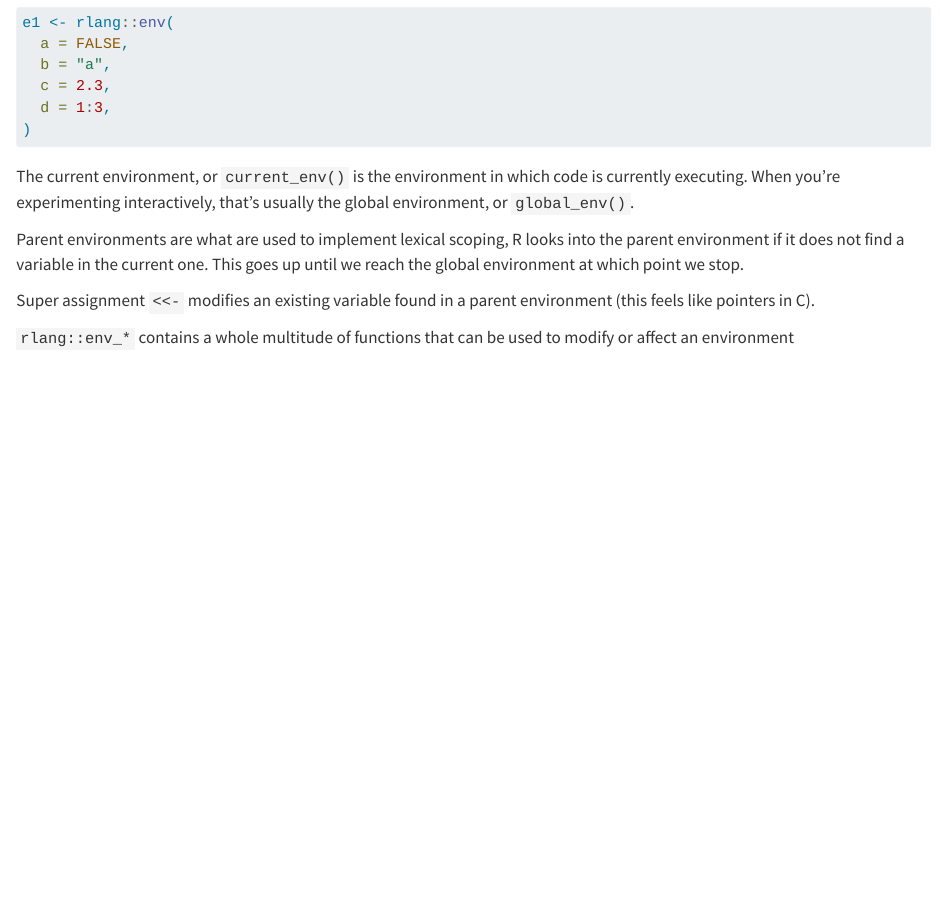
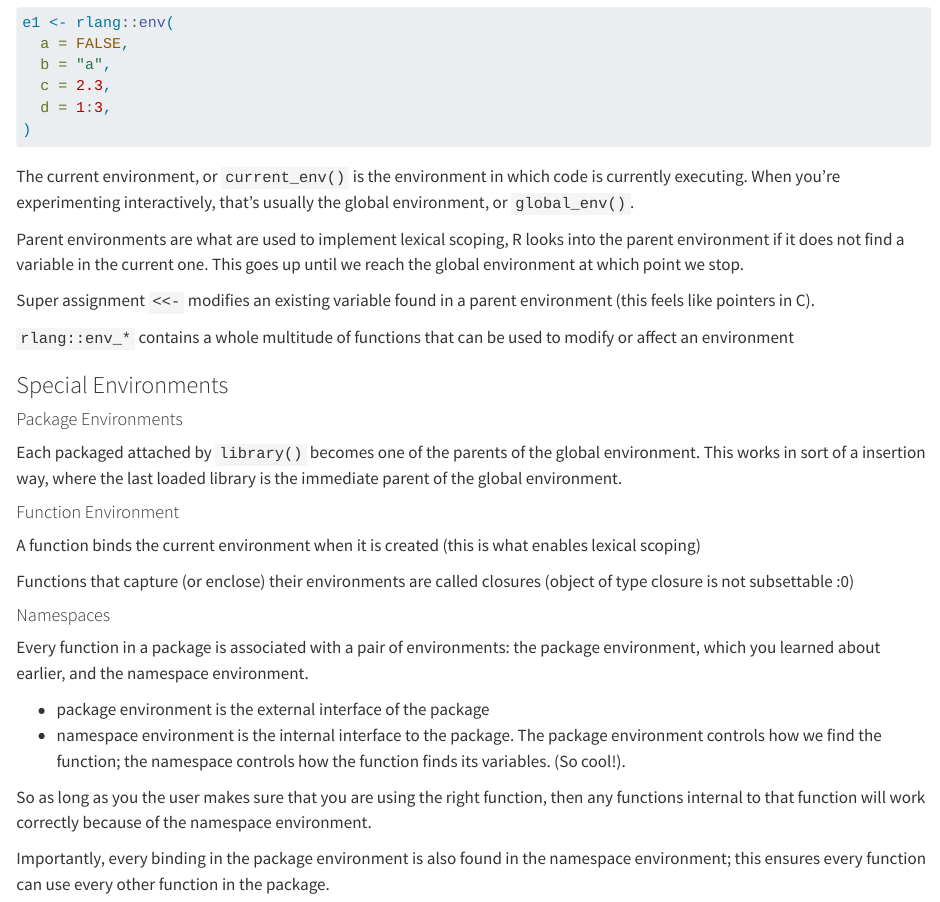
Before and after one commit to joshyam-k/adv-R-learning, a Quarto document (environments.qmd): the page in a window 1100 px wide, from 270 px down. Rendered offline with R 4.5, knitr and Pandoc in place of Quarto, with nearby package versions.

Commit message:
more env

```diff
--- a/environments.qmd
+++ b/environments.qmd
@@ -29,3 +29,28 @@ Parent environments are what are used to implement lexical scoping, R looks into
 Super assignment `<<-` modifies an existing variable found in a parent environment (this feels like pointers in C).
 
 `rlang::env_*` contains a whole multitude of functions that can be used to modify or affect an environment
+
+
+### Special Environments
+
+#### Package Environments
+
+Each packaged attached by `library()` becomes one of the parents of the global environment. This works in sort of a insertion way, where the last loaded library is the immediate parent of the global environment.
+
+
+#### Function Environment
+
+A function binds the current environment when it is created (this is what enables lexical scoping)
+
+Functions that capture (or enclose) their environments are called closures (object of type closure is not subsettable :0)
+
+#### Namespaces
+
+Every function in a package is associated with a pair of environments: the package environment, which you learned about earlier, and the namespace environment.
+
+- package environment is the external interface of the package
+- namespace environment is the internal interface to the package. The package environment controls how we find the function; the namespace controls how the function finds its variables. (So cool!).
+
+So as long as you the user makes sure that you are using the right function, then any functions internal to that function will work correctly because of the namespace environment.
+
+Importantly, every binding in the package environment is also found in the namespace environment; this ensures every function can use every other function in the package.
```
